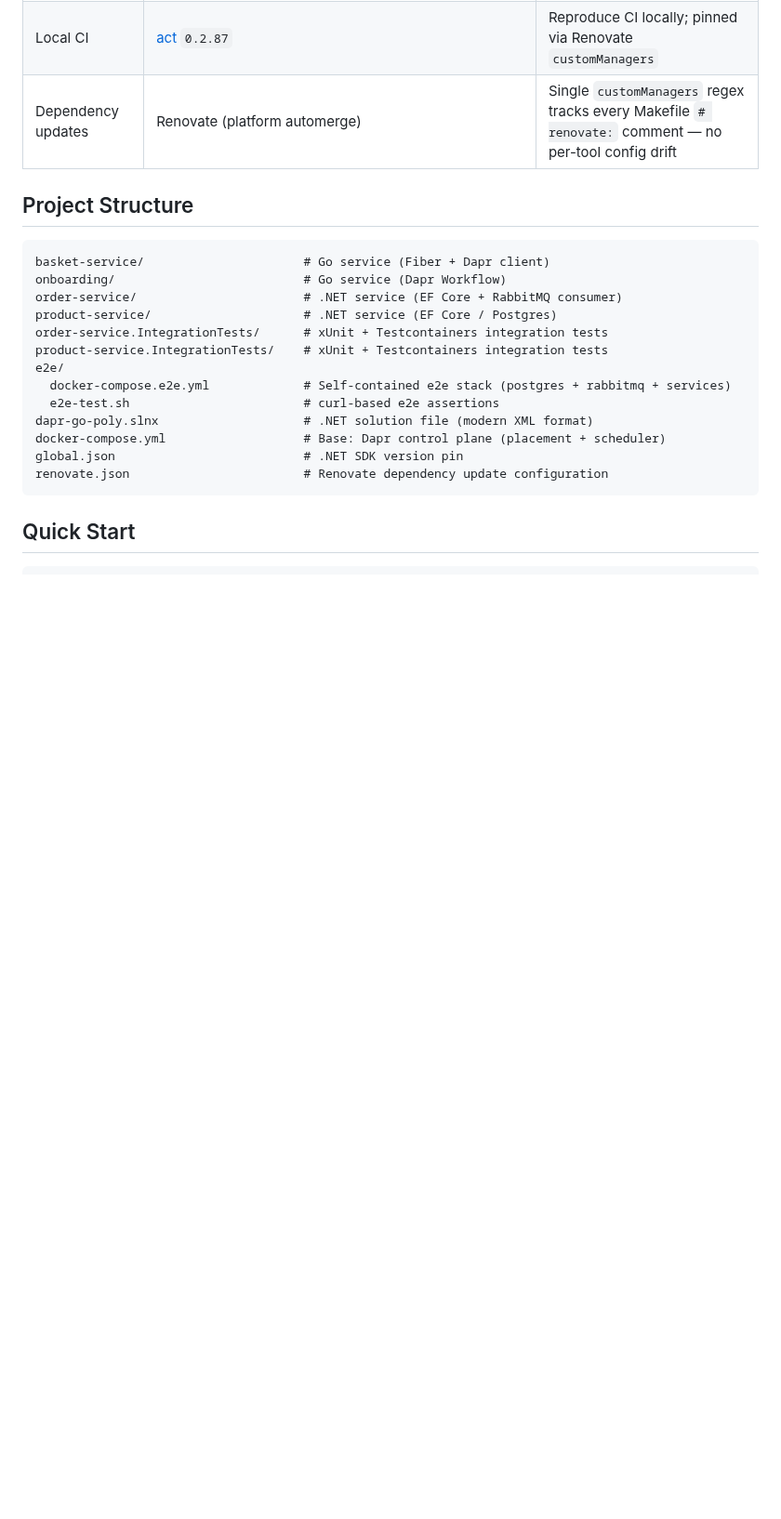
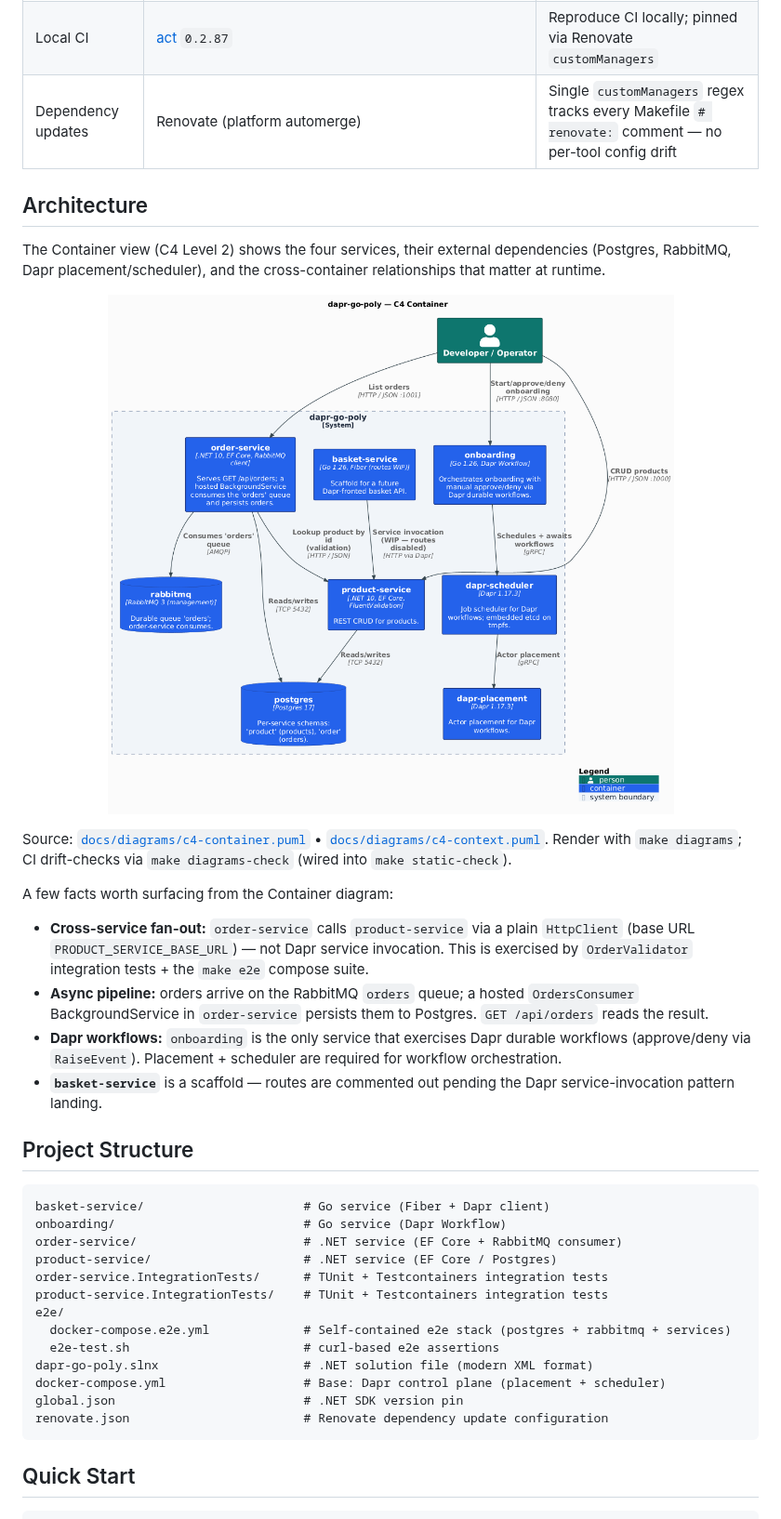
Before and after one commit to AndriyKalashnykov/dapr-go-poly, a Markdown page: README.md, the part around one of its changes. Shown at 93% size. Drawn GitHub-style; pictures changed too: docs/diagrams/out/c4-container.png (added); blank space fills up the shorter version.

````diff
--- a/README.md
+++ b/README.md
@@ -19,6 +21,21 @@ A polyglot microservices project using [Dapr](https://dapr.io/) with Go and .NET
 | Local CI | [act](https://github.com/nektos/act) `0.2.87` | Reproduce CI locally; pinned via Renovate `customManagers` |
 | Dependency updates | Renovate (platform automerge) | Single `customManagers` regex tracks every Makefile `# renovate:` comment — no per-tool config drift |
 
+## Architecture
+
+The Container view (C4 Level 2) shows the four services, their external dependencies (Postgres, RabbitMQ, Dapr placement/scheduler), and the cross-container relationships that matter at runtime.
+
+<p align="center"><img src="docs/diagrams/out/c4-container.png" alt="C4 Container diagram" width="800"></p>
+
+Source: [`docs/diagrams/c4-container.puml`](docs/diagrams/c4-container.puml) • [`docs/diagrams/c4-context.puml`](docs/diagrams/c4-context.puml). Render with `make diagrams`; CI drift-checks via `make diagrams-check` (wired into `make static-check`).
+
+A few facts worth surfacing from the Container diagram:
+
+- **Cross-service fan-out:** `order-service` calls `product-service` via a plain `HttpClient` (base URL `PRODUCT_SERVICE_BASE_URL`) — not Dapr service invocation. This is exercised by `OrderValidator` integration tests + the `make e2e` compose suite.
+- **Async pipeline:** orders arrive on the RabbitMQ `orders` queue; a hosted `OrdersConsumer` BackgroundService in `order-service` persists them to Postgres. `GET /api/orders` reads the result.
+- **Dapr workflows:** `onboarding` is the only service that exercises Dapr durable workflows (approve/deny via `RaiseEvent`). Placement + scheduler are required for workflow orchestration.
+- **`basket-service`** is a scaffold — routes are commented out pending the Dapr service-invocation pattern landing.
+
 ## Project Structure
 
 ```text
@@ -26,8 +43,8 @@ basket-service/                      # Go service (Fiber + Dapr client)
 onboarding/                          # Go service (Dapr Workflow)
 order-service/                       # .NET service (EF Core + RabbitMQ consumer)
 product-service/                     # .NET service (EF Core / Postgres)
-order-service.IntegrationTests/      # xUnit + Testcontainers integration tests
-product-service.IntegrationTests/    # xUnit + Testcontainers integration tests
+order-service.IntegrationTests/      # TUnit + Testcontainers integration tests
+product-service.IntegrationTests/    # TUnit + Testcontainers integration tests
 e2e/
   docker-compose.e2e.yml             # Self-contained e2e stack (postgres + rabbitmq + services)
   e2e-test.sh                        # curl-based e2e assertions
````
Also changed, not shown: other parts of README.md (+3 -1 lines), docs/diagrams/out/c4-context.png (added), 8 other files.
